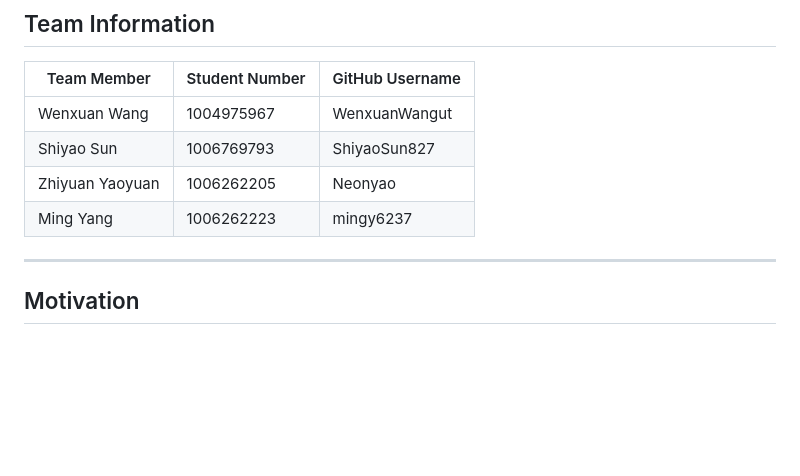
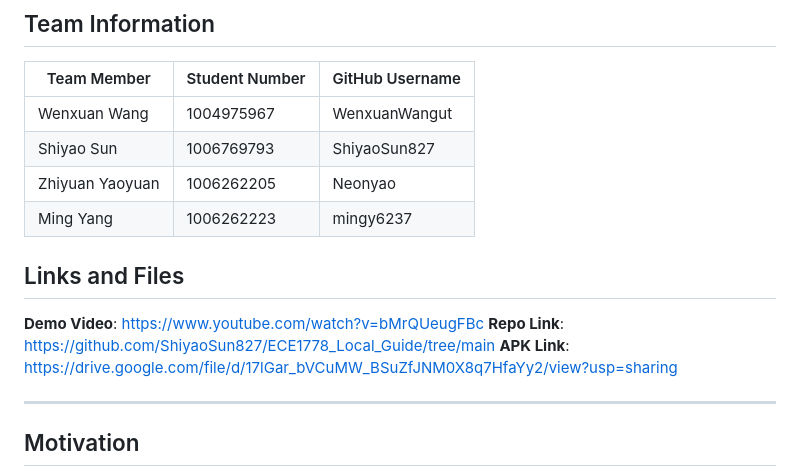
Before and after one commit to ShiyaoSun827/ECE1778_Local_Guide, a Markdown page: README.md, the part around the change. GitHub-like rendering; blank space fills up the shorter version.

```diff
--- a/README.md
+++ b/README.md
@@ -11,6 +11,11 @@
 | Shiyao Sun | 1006769793 | ShiyaoSun827 |
 | Zhiyuan Yaoyuan | 1006262205 | Neonyao |
 | Ming Yang | 1006262223 | mingy6237 |
+
+## Links and Files
+**Demo Video**: https://www.youtube.com/watch?v=bMrQUeugFBc
+**Repo Link**: https://github.com/ShiyaoSun827/ECE1778_Local_Guide/tree/main
+**APK Link**: https://drive.google.com/file/d/17lGar_bVCuMW_BSuZfJNM0X8q7HfaYy2/view?usp=sharing
 
 ---
 
```
